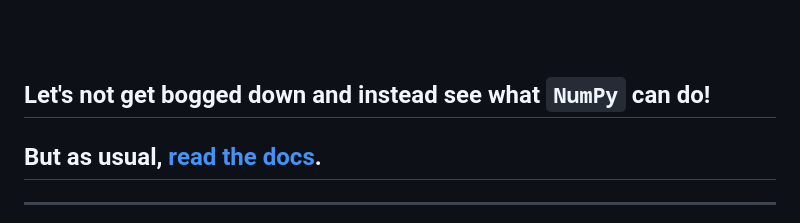
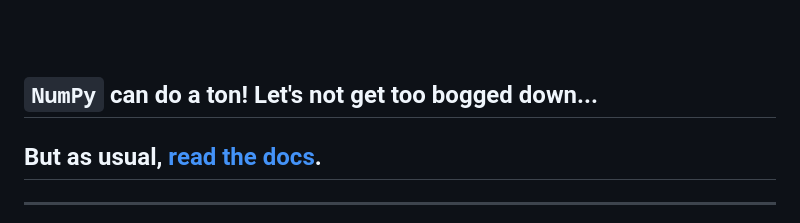
Before and after one commit to TheDeanLab/Intro-to-Python, a Markdown page: slides/pages/scientific-computing.md, the part around the change printed below. Drawn GitHub-style.

Commit message:
scientific-computing slides v4 - Conor

````diff
--- a/slides/pages/scientific-computing.md
+++ b/slides/pages/scientific-computing.md
@@ -170,7 +170,7 @@ NumPy handles operations between differently sized arrays by <i>stretching</i> a
 
 ### Fourier domain: ```np.fft.fft/fft2, np.fft.ifft/ifft2, ...```
 <br><br>
-## Let's not get bogged down and instead see what ```NumPy``` can do!
+## ```NumPy``` can do a ton! Let's not get too bogged down...
 ## But as usual, <a href="https://numpy.org/">read the docs</a>.
 
 ---
````
Also changed, not shown: other parts of slides/pages/scientific-computing.md (+132 -0 lines), datasets/images/ihc.png (added), slides/images/ihc.png (added), slides/images/ihc_crop.png (added), slides/images/ihc_ds.png (added), slides/images/ihc_rgb.png (added), slides/images/ihc_trans.png (added).
